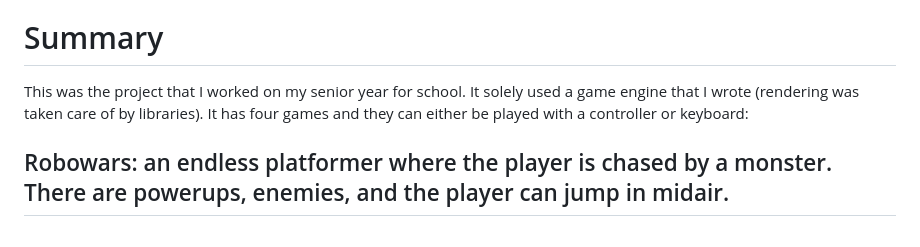
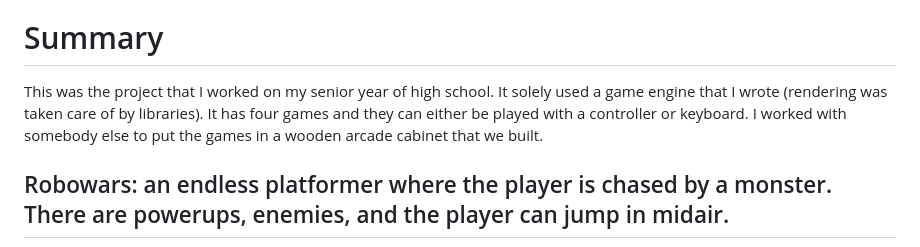
Before and after one commit to Micah-Ribbens/Arcade-Cabinet-Games, a Markdown page: README.md, the part around the change. Rendered like a GitHub page.

```diff
--- a/README.md
+++ b/README.md
@@ -3,8 +3,8 @@ Finished Development: 03/10/2023
 Full documentation can be found here: https://micah-ribbens.github.io/Senior-Project
 
 # Summary
-This was the project that I worked on my senior year for school. It solely used a game engine that I wrote
-(rendering was taken care of by libraries). It has four games and they can either be played with a controller or keyboard:
+This was the project that I worked on my senior year of high school. It solely used a game engine that I wrote
+(rendering was taken care of by libraries). It has four games and they can either be played with a controller or keyboard. I worked with somebody else to put the games in a wooden arcade cabinet that we built.
 
 ## Robowars: an endless platformer where the player is chased by a monster. There are powerups, enemies, and the player can jump in midair.
 
```
